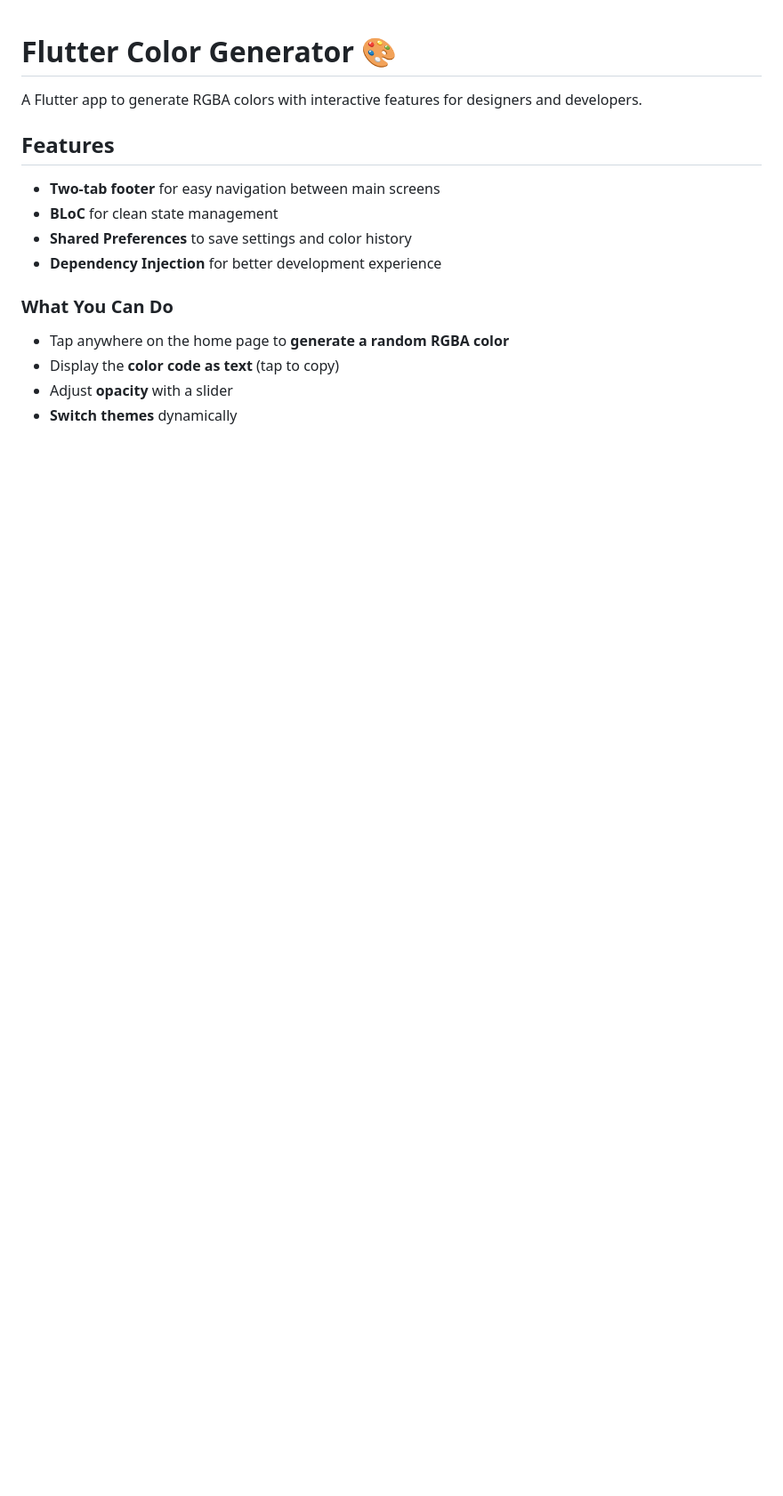
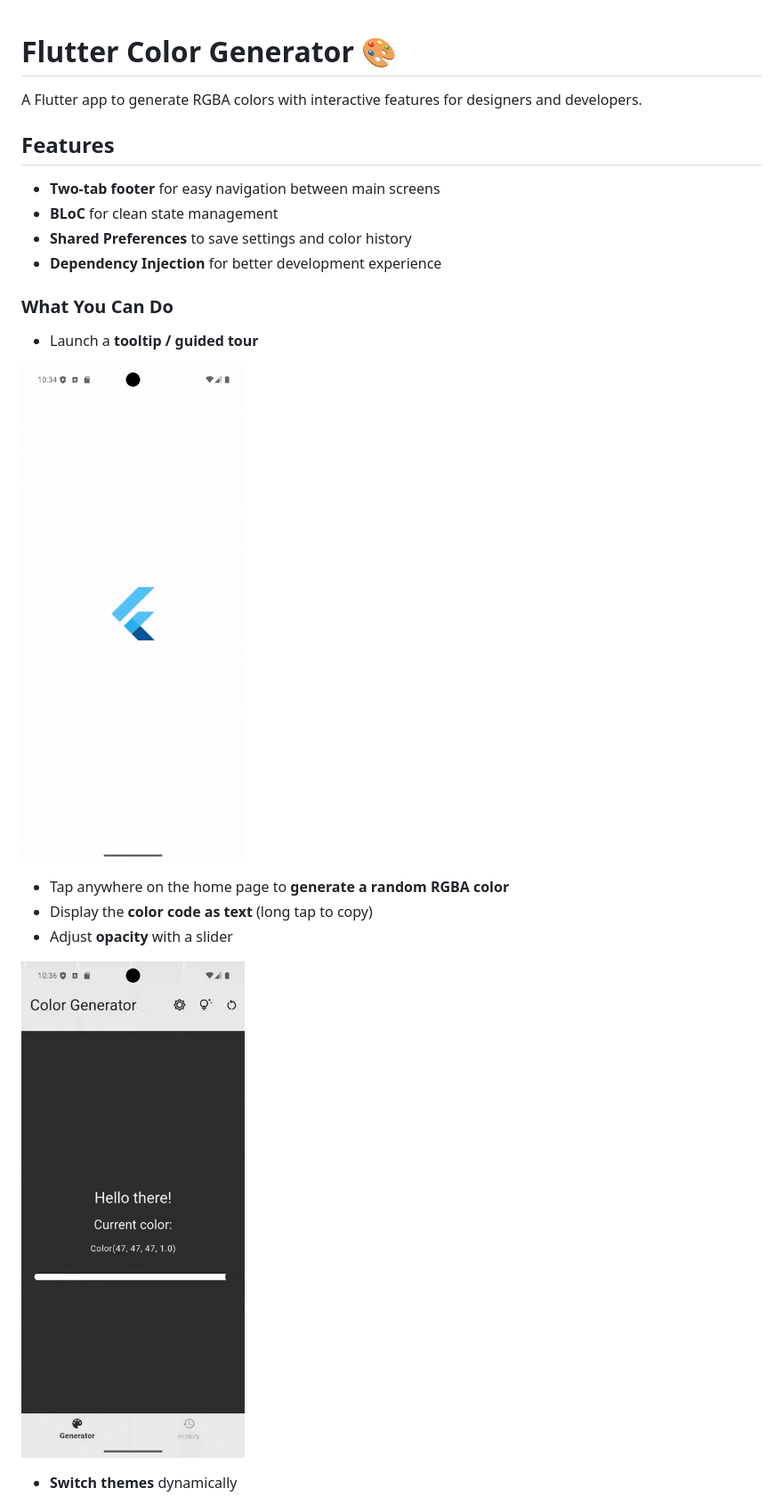
Before and after one commit to viktoriia-cherk/color_generator, a Markdown page: README.md, the part around the change printed below. Shown: that part at 89% size. GitHub-like rendering; pictures changed too: docs/images/color_generator.gif (added), docs/images/guided_tour.gif (added); blank space fills up the shorter version.

Commit message:
feat: Add gifs to README file

```diff
--- a/README.md
+++ b/README.md
@@ -11,7 +11,14 @@ A Flutter app to generate RGBA colors with interactive features for designers an
 
 ### What You Can Do
 
+- Launch a **tooltip / guided tour**
+
+![guided_tour](docs/images/guided_tour.gif)
+
 - Tap anywhere on the home page to **generate a random RGBA color**
-- Display the **color code as text** (tap to copy)
+- Display the **color code as text** (long tap to copy)
 - Adjust **opacity** with a slider
+
+![color_generator](docs/images/color_generator.gif)
+
 - **Switch themes** dynamically
```
Also changed, not shown: other parts of README.md (+15 -2 lines), docs/images/color_resetting.gif (added), docs/images/delete_history.gif (added), docs/images/theme_switcher.gif (added), 1 other file.
